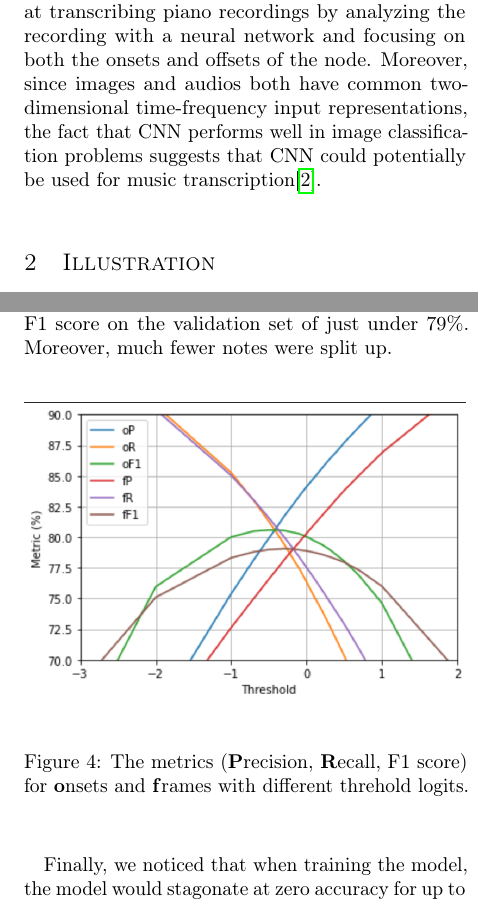
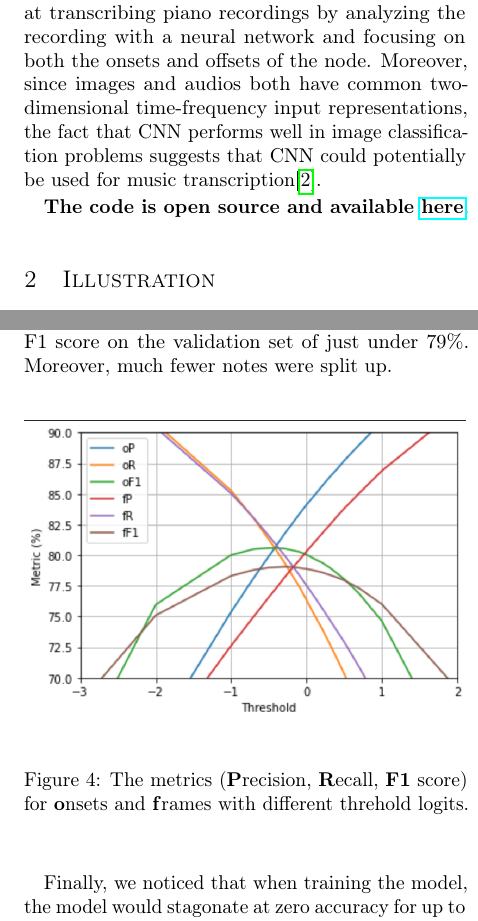
Before and after one commit to jonah-chen/midi-shark, a LaTeX document (report/report.tex): two parts of the columns of pages 1 and 4 of 5, joined at a grey line, cut so that both start at the same text. Compiled offline with pdfLaTeX.

Commit message:
add github link

```diff
--- a/report/report.tex
+++ b/report/report.tex
@@ -45,6 +45,7 @@ Transcription of music is the process of determining the pitches and timing of n
 
 We developed a model that is more accurate at transcribing piano recordings by analyzing the recording with a neural network and focusing on both the onsets and offsets of the node. Moreover, since images and audios both have common two-dimensional time-frequency input representations, the fact that CNN performs well in image classification problems suggests that CNN could potentially be used for music transcription\cite{onsets_and_frames}.
 
+\textbf{The code is open source and available \href{https://github.com/jonah-chen/midi-shark/}{here}}.
 \section{Illustration}
 The model architecture is shown in figure \ref{fig:architecture}.
 \begin{figure}[h!]
@@ -165,7 +166,7 @@ Another way to resolve this issue is to change the threshold for positive predic
 \begin{figure}[H]
   \centering
   \includegraphics[width=\linewidth]{figures/threshold.png}
-  \caption{The metrics (\textbf{P}recision, \textbf{R}ecall, F1 score) for \textbf{o}nsets and \textbf{f}rames with different threhold logits.}
+  \caption{The metrics (\textbf{P}recision, \textbf{R}ecall, \textbf{F1} score) for \textbf{o}nsets and \textbf{f}rames with different threhold logits.}
   \label{fig:threshold}
 \end{figure}
 
```
Also changed, not shown: report/report.pdf.
